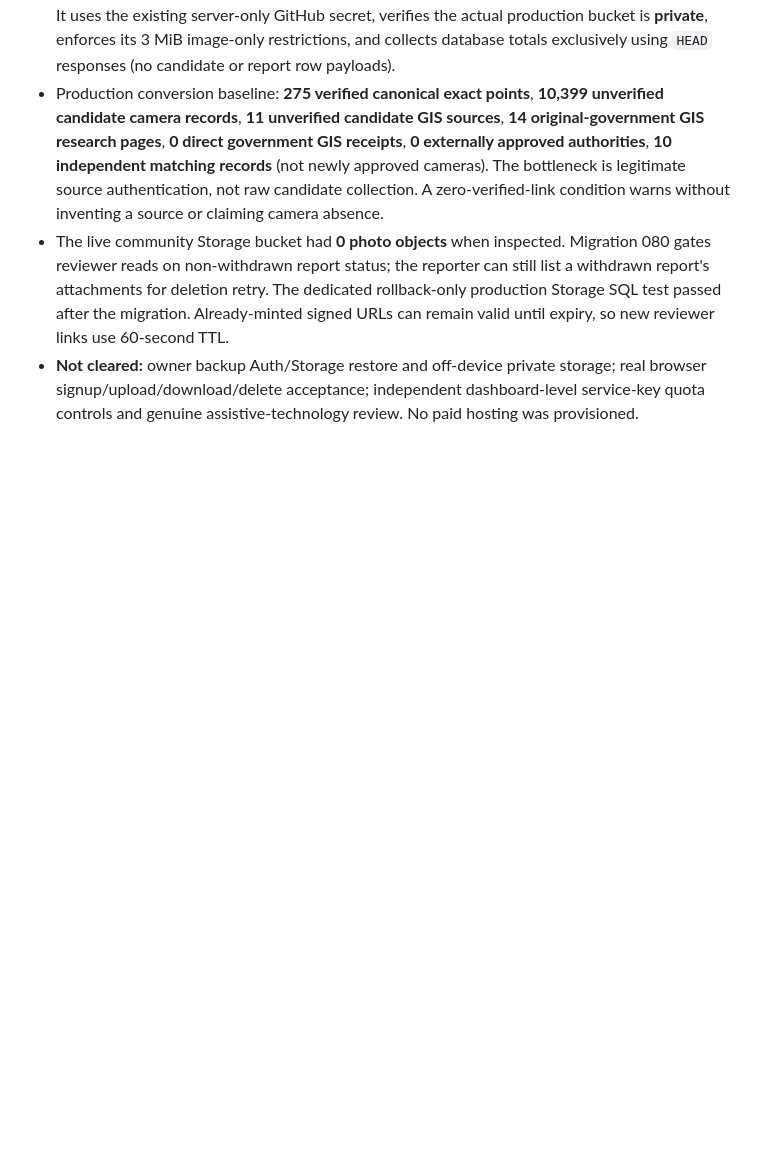
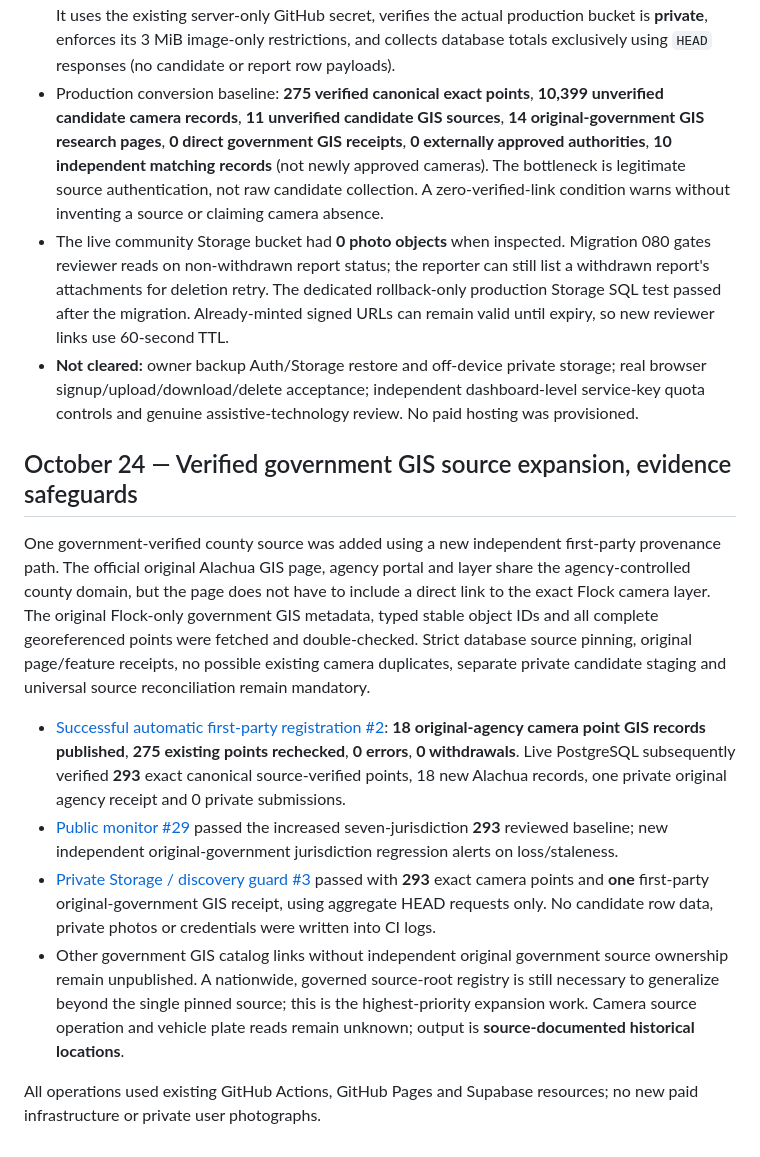
Before and after one commit to ayeemecee0/Kathreptos, a Markdown page: docs/milestone-9-production-readiness.md, the part around the change. GitHub-like rendering; blank space fills up the shorter version.

Commit message:
Record first successful original county GIS alternate evidence path, 293 verified baseline and subsequent CI

```diff
--- a/docs/milestone-9-production-readiness.md
+++ b/docs/milestone-9-production-readiness.md
@@ -90,3 +90,14 @@ Other production blockers remain: actual credentialed email/Storage acceptance,
 - Production conversion baseline: **275 verified canonical exact points**, **10,399 unverified candidate camera records**, **11 unverified candidate GIS sources**, **14 original-government GIS research pages**, **0 direct government GIS receipts**, **0 externally approved authorities**, **10 independent matching records** (not newly approved cameras). The bottleneck is legitimate source authentication, not raw candidate collection. A zero-verified-link condition warns without inventing a source or claiming camera absence.
 - The live community Storage bucket had **0 photo objects** when inspected. Migration 080 gates reviewer reads on non-withdrawn report status; the reporter can still list a withdrawn report's attachments for deletion retry. The dedicated rollback-only production Storage SQL test passed after the migration. Already-minted signed URLs can remain valid until expiry, so new reviewer links use 60-second TTL.
 - **Not cleared:** owner backup Auth/Storage restore and off-device private storage; real browser signup/upload/download/delete acceptance; independent dashboard-level service-key quota controls and genuine assistive-technology review. No paid hosting was provisioned.
+
+## October 24 — Verified government GIS source expansion, evidence safeguards
+
+One government-verified county source was added using a new independent first-party provenance path. The official original Alachua GIS page, agency portal and layer share the agency-controlled county domain, but the page does not have to include a direct link to the exact Flock camera layer. The original Flock-only government GIS metadata, typed stable object IDs and all complete georeferenced points were fetched and double-checked. Strict database source pinning, original page/feature receipts, no possible existing camera duplicates, separate private candidate staging and universal source reconciliation remain mandatory.
+
+- [Successful automatic first-party registration #2](https://github.com/ayeemecee0/Katoptron/actions/runs/40117914128): **18 original-agency camera point GIS records published**, **275 existing points rechecked**, **0 errors**, **0 withdrawals**. Live PostgreSQL subsequently verified **293** exact canonical source-verified points, 18 new Alachua records, one private original agency receipt and 0 private submissions.
+- [Public monitor #29](https://github.com/ayeemecee0/Katoptron/actions/runs/40118272067) passed the increased seven-jurisdiction **293** reviewed baseline; new independent original-government jurisdiction regression alerts on loss/staleness.
+- [Private Storage / discovery guard #3](https://github.com/ayeemecee0/Katoptron/actions/runs/40118279893) passed with **293** exact camera points and **one** first-party original-government GIS receipt, using aggregate HEAD requests only. No candidate row data, private photos or credentials were written into CI logs.
+- Other government GIS catalog links without independent original government source ownership remain unpublished. A nationwide, governed source-root registry is still necessary to generalize beyond the single pinned source; this is the highest-priority expansion work. Camera source operation and vehicle plate reads remain unknown; output is **source-documented historical locations**.
+
+All operations used existing GitHub Actions, GitHub Pages and Supabase resources; no new paid infrastructure or private user photographs.
```
